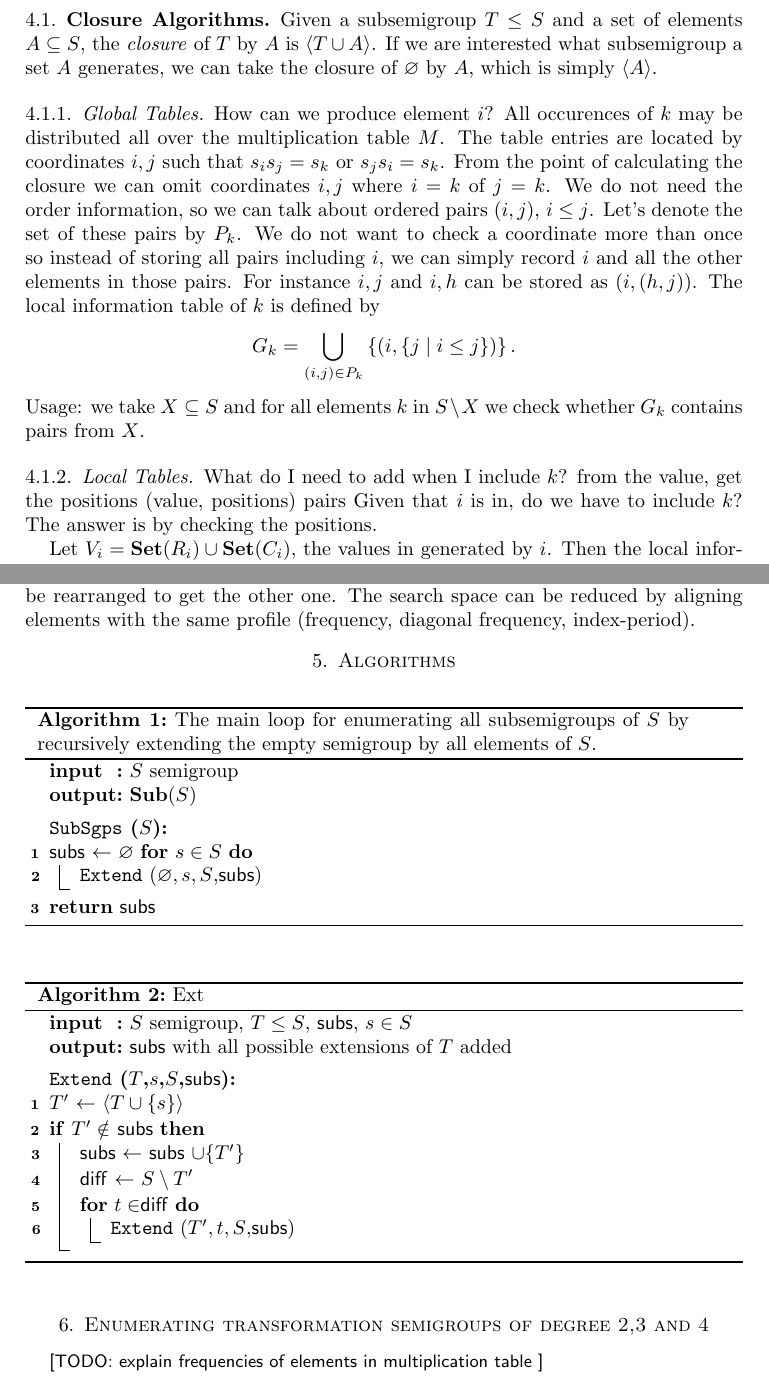
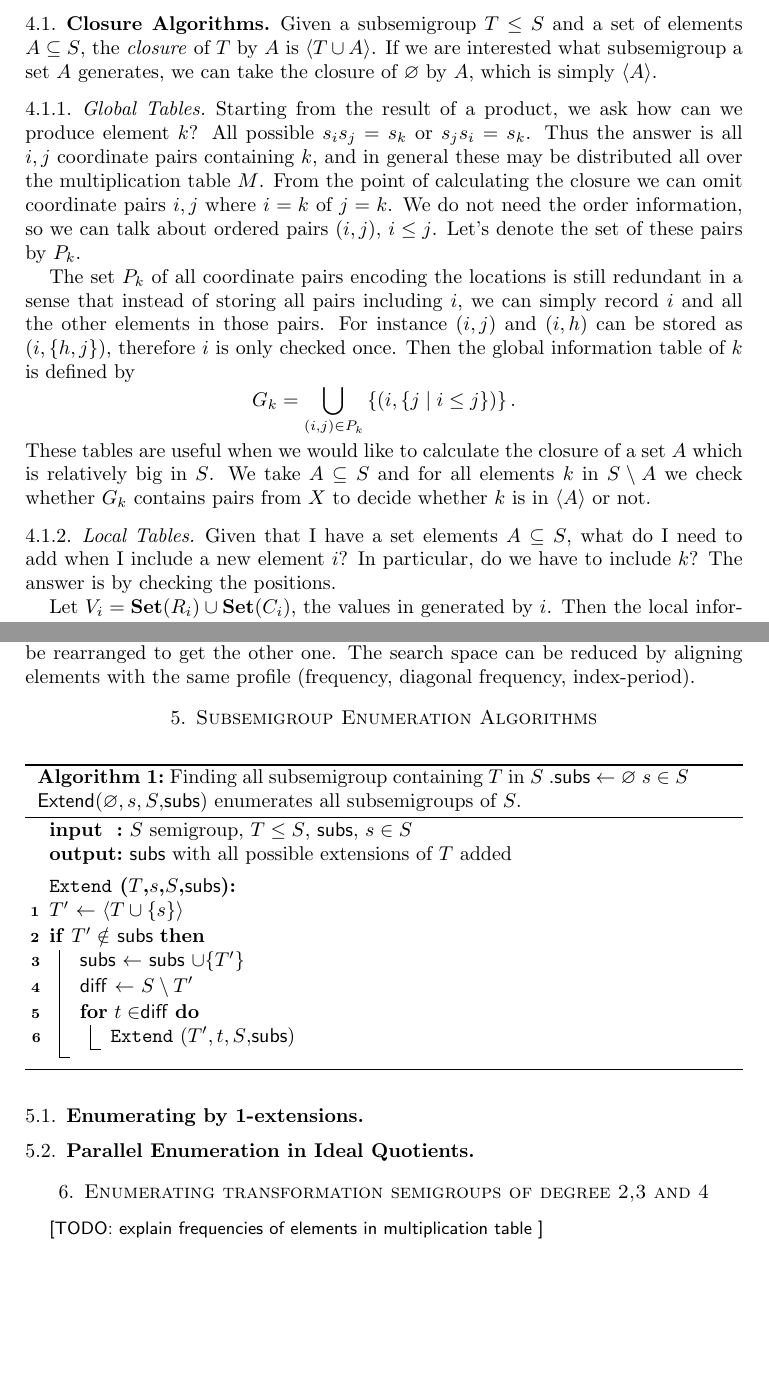
Before and after one commit to gap-packages/subsemi, a LaTeX paper (paper/subsemi.tex): two parts of pages 2 and 3 of 3, joined at a grey line, cut so that both start at the same text, the shorter picture padded with empty space. Compiled offline with pdfLaTeX.

Commit message:
going home commit

```diff
--- a/paper/subsemi.tex
+++ b/paper/subsemi.tex
@@ -99,21 +102,23 @@ Let $I$ be an ideal of $S$, then $$\Sub(S)=\big\{\langle (T\setminus\{0\})\cup U
 Given a subsemigroup $T\leq S$ and a set of elements  $A\subseteq S$, the \emph{closure} of $T$ by $A$ is $\langle T\cup A \rangle$.
 If we are interested what subsemigroup a set $A$ generates, we can take the closure of $\varnothing$ by $A$, which is simply $\langle A\rangle$.
 \subsubsection{Global Tables}
-How can we produce element $i$?
-All occurences of $k$ may be distributed all over the multiplication table $M$.
-The table entries are located by coordinates $i,j$ such that $s_is_j=s_k$ or $s_js_i=s_k$.
-From the point of calculating the closure we can  omit coordinates $i,j$ where $i=k$ of $j=k$.
+Starting from the result of a product, we ask how can we produce element $k$?
+All possible $s_is_j=s_k$ or $s_js_i=s_k$.
+Thus the  answer is all $i,j$ coordinate pairs containing $k$, and in general these may be distributed all over the multiplication table $M$.
+From the point of calculating the closure we can  omit coordinate pairs $i,j$ where $i=k$ of $j=k$.
 We do not need the order information, so we can talk about ordered pairs $(i,j)$, $i\leq j$.
 Let's denote the set of these pairs by $P_k$.
-We do not want to check a coordinate more than once so instead of storing all pairs including $i$, we can simply record $i$ and all the other elements in those pairs.
-For instance $i,j$ and $i,h$ can be stored as $(i,(h,j))$.
-The local information table of $k$ is defined by
+
+The set $P_k$ of all coordinate pairs encoding the locations is still redundant in a sense that instead of storing all pairs including $i$, we can simply record $i$ and all the other elements in those pairs.
+For instance $(i,j)$ and $(i,h)$ can be stored as $(i,\{h,j\})$, therefore $i$ is only checked once.
+Then the  global information table of $k$ is defined by
 $$G_k=\bigcup_{(i,j)\in P_k} \left\{ (i,\{j\mid i\leq j\})\right\}.$$
-Usage: we take $X\subseteq S$ and for all elements $k$ in $S\setminus X$ we check whether $G_k$ contains pairs from $X$.
+These tables are useful when we would like to calculate the closure of a set $A$ which is relatively big in $S$.
+We take $A\subseteq S$ and for all elements $k$ in $S\setminus A$ we check whether $G_k$ contains pairs from $X$ to decide whether $k$ is in $\langle A\rangle$ or not.
 
-\subsubsection{Local Tables} What do I need to add when I include $k$?
- from the value, get the positions (value, positions) pairs
-Given that $i$ is in, do we have to include $k$? The answer is by checking the positions.
+\subsubsection{Local Tables} Given that I have a set elements $A\subseteq S$, what do I need to add when I include a new element $i$?
+%from the value, get the positions (value, positions) pairs
+In particular, do we have to include $k$? The answer is by checking the positions.
 
 Let $V_i=\Set(R_i)\cup\Set(C_i)$, the values in generated by $i$. Then the  local information table for element $i$ is defined by
 $$L_i=\bigcup_{k\in V_i}\left\{(k,\Pos(R_i,k)\cup\Pos(C_i,k))\right\}.$$
@@ -136,26 +141,10 @@ Any property that does not contain information about the ordering of the element
 \todo{distinguish between table and element level invariants}
 If all invariants check out, then we can use backtrack to find out whether one of the multiplication tables can be rearranged to get the other one.
 The search space can be reduced by aligning elements with the same profile (frequency, diagonal frequency, index-period).
-\section{Algorithms}
-\begin{algorithm}
-\SetKwInOut{Input}{input}\SetKwInOut{Output}{output}
-\SetKwData{subs}{subs}
-\SetKwFunction{SubSgps}{SubSgps}
-\SetKwFunction{Extend}{Extend}
-\Input{$S$ semigroup}
-\Output{$\Sub(S)$}
-\SetKwInOut{Name}{\SubSgps($S$)}
-\BlankLine
-\Name{}
 
-\subs $\leftarrow$ $\varnothing$
-\For{$s\in S$}{
-      \Extend($\varnothing,s,S$,\subs)
-    }
-\Return{\subs}
-\caption{The main loop for enumerating all subsemigroups of $S$ by recursively extending the empty semigroup by all elements of $S$.}
-\label{alg:basicloop}
-\end{algorithm}
+\section{Subsemigroup Enumeration Algorithms}
+
+\subsection{Enumerating by 1-extensions}
 
 \begin{algorithm}
 \SetKwInOut{Input}{input}\SetKwInOut{Output}{output}
@@ -176,10 +165,11 @@ $T'$ $\leftarrow$ $\langle T\cup\{s\}\rangle$\\
       \Extend($T',t,S$,\subs)
     }
   }
-\caption{Ext}
-\label{alg:basicextend}
+\caption{Finding all subsemigroup containing $T$ in $S$ .\textsf{subs} $\leftarrow$ $\varnothing$ $s\in S$ \textsf{Extend}($\varnothing,s,S$,\textsf{subs}) enumerates all subsemigroups of $S$.}
+\label{alg:1-extensons}
 \end{algorithm}
 
+\subsection{Parallel Enumeration in Ideal Quotients}
 
 \section{Enumerating transformation semigroups of degree 2,3 and 4}
 
```
Also changed, not shown: paper/subsemi.tex (3 more changed lines).
